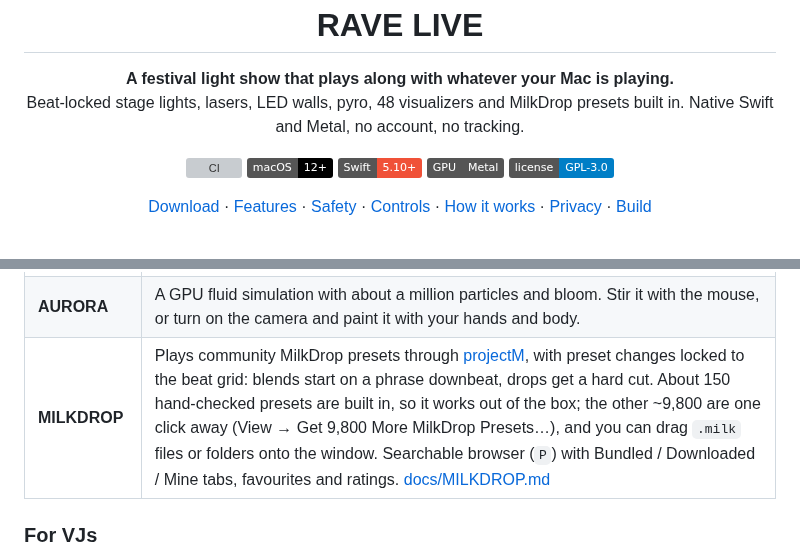
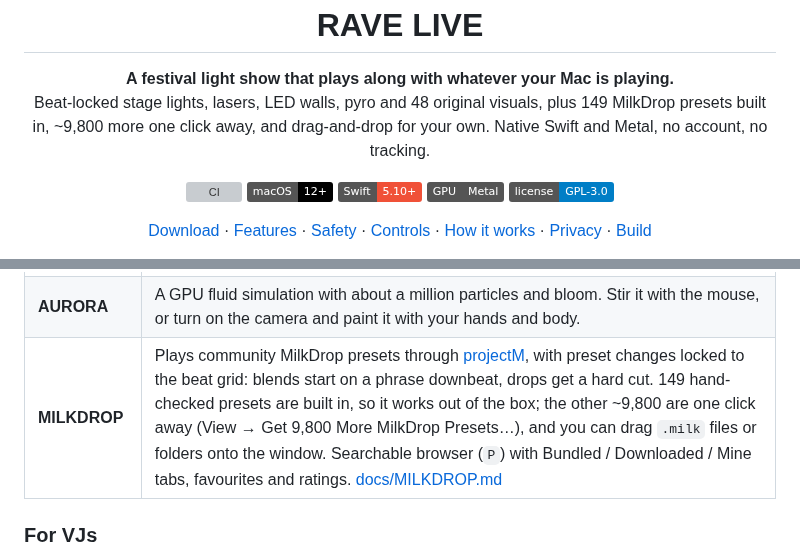
Before and after one commit to jedbrnth-eng/rave-live, a Markdown page: README.md, 2 parts joined by grey strips. Rendered like a GitHub page; badges without logos; grey boxes are pictures that could not be loaded.

Commit message:
README: 48 original visuals + 149 built-in MilkDrop presets; new reel and contact sheet (Stage, 48 Classic, AURORA, 6 MilkDrop) (#13)

```diff
--- a/README.md
+++ b/README.md
@@ -6,7 +6,7 @@
 
 <p align="center">
   <b>A festival light show that plays along with whatever your Mac is playing.</b><br>
-  Beat-locked stage lights, lasers, LED walls, pyro, 48 visualizers and MilkDrop presets built in. Native Swift and Metal, no account, no tracking.
+  Beat-locked stage lights, lasers, LED walls, pyro and 48 original visuals, plus 149 MilkDrop presets built in, ~9,800 more one click away, and drag-and-drop for your own. Native Swift and Metal, no account, no tracking.
 </p>
 
 <p align="center">
@@ -84,7 +84,7 @@ Play music in any app (Spotify, Apple Music, YouTube, Serato, a DJ controller on
 | **Stage** | A procedural club stage: LED wall looks, moving heads, lasers, haze, flame jets, fireballs and a crowd that reacts. A show director picks looks per phrase and tracks builds and drops. |
 | **Classic Visuals** | 48 presets, from feedback classics (Tunnel, MilkWarp, Kaleido) to Synthwave, Galaxy, Neon City, Terrain, reaction-diffusion Coral, Fireworks, Julia, Game of Life, Disco Ball, Laser Show and a scratchable Vinyl. Many react to your mouse or hands, and every preset pulses on the shared beat clock. Write your own in **Shader Lab** (drop a `.metal` file in a folder; it hot-reloads) and tweak any preset with the **Tweak panel** (`Shift`+`T`), saved as `.ravelook` files. |
 | **AURORA** | A GPU fluid simulation with about a million particles and bloom. Stir it with the mouse, or turn on the camera and paint it with your hands and body. |
-| **MILKDROP** | Plays community MilkDrop presets through [projectM](https://github.com/projectM-visualizer/projectm), with preset changes locked to the beat grid: blends start on a phrase downbeat, drops get a hard cut. About 150 hand-checked presets are built in, so it works out of the box; the other ~9,800 are one click away (View → Get 9,800 More MilkDrop Presets…), and you can drag `.milk` files or folders onto the window. Searchable browser (`P`) with Bundled / Downloaded / Mine tabs, favourites and ratings. [docs/MILKDROP.md](docs/MILKDROP.md) |
+| **MILKDROP** | Plays community MilkDrop presets through [projectM](https://github.com/projectM-visualizer/projectm), with preset changes locked to the beat grid: blends start on a phrase downbeat, drops get a hard cut. 149 hand-checked presets are built in, so it works out of the box; the other ~9,800 are one click away (View → Get 9,800 More MilkDrop Presets…), and you can drag `.milk` files or folders onto the window. Searchable browser (`P`) with Bundled / Downloaded / Mine tabs, favourites and ratings. [docs/MILKDROP.md](docs/MILKDROP.md) |
 
 ### For VJs
 
```
Also changed, not shown: other parts of README.md (+3 -3 lines), docs/visuals-grid.jpg, 1 other file.
